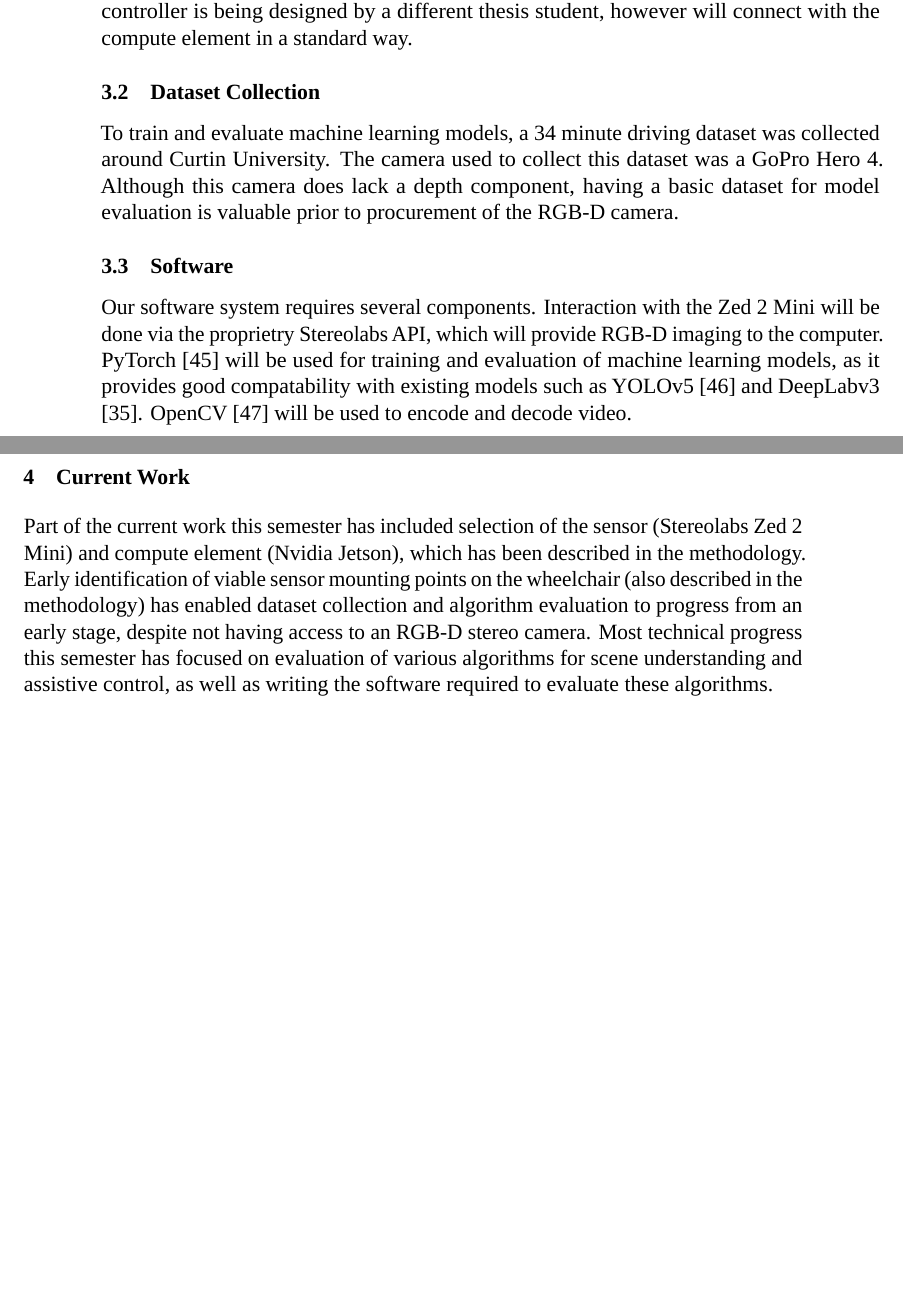
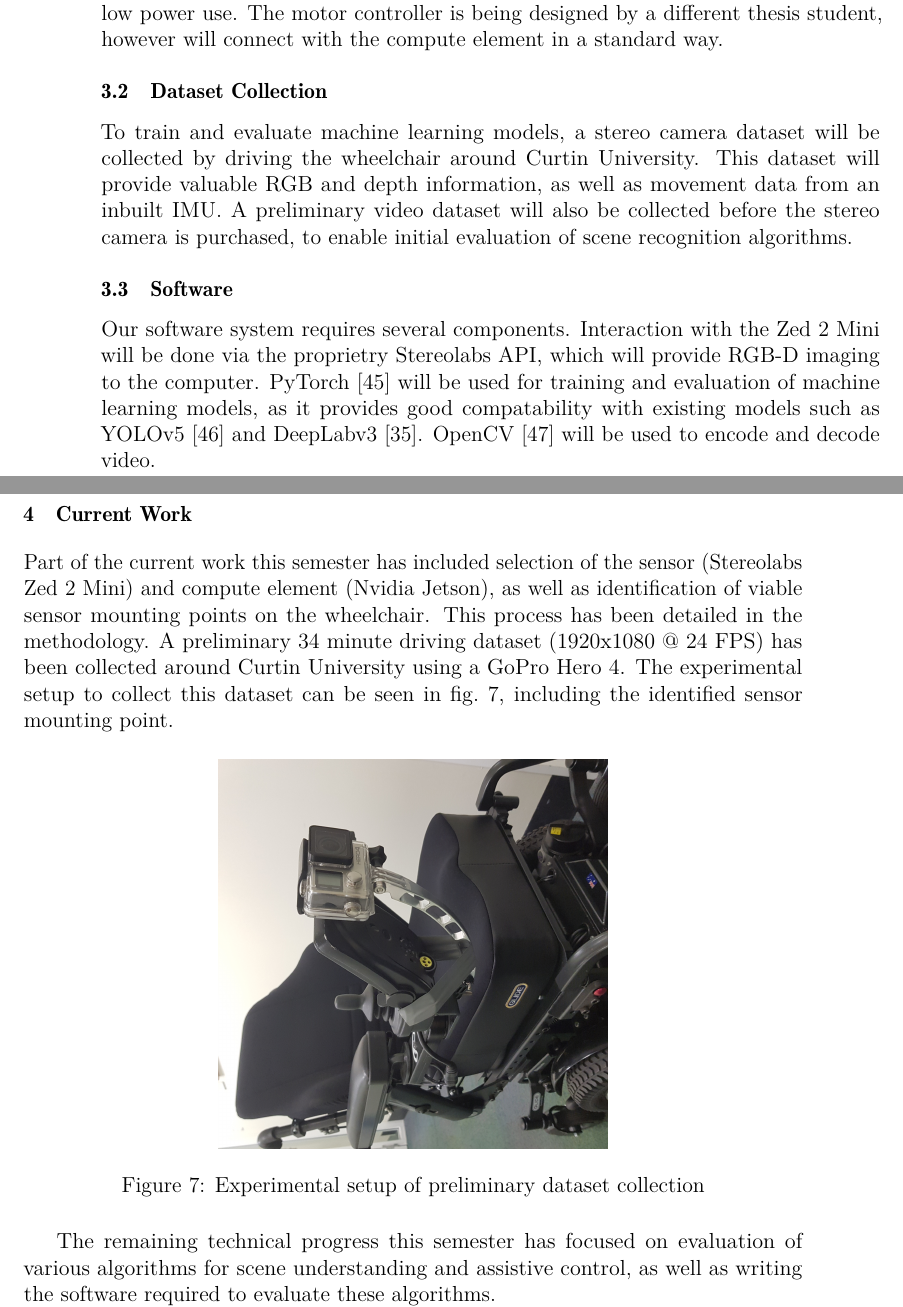
Before and after one commit to JakobWyatt/smart-wheelchair, a LaTeX document (progress_report/progress_report.tex): two parts of pages 15 and 16 of 22 before the commit and two parts of pages 15 and 16 of 23 after it, joined at a grey line, cut so that both start at the same text, the shorter picture padded with empty space. Compiled offline with LuaLaTeX; a missing font is replaced by an installed copy or a similar font.

Commit message:
Fix dataset methodology

```diff
--- a/progress_report/progress_report.tex
+++ b/progress_report/progress_report.tex
@@ -20,7 +20,7 @@
 \usepackage{tabularx} \usepackage{booktabs} \usepackage{adjustbox} \usepackage{makecell}
 \usepackage[style=ieee]{biblatex} \addbibresource{zotero.bib}
 
-\usepackage{listings}
+\usepackage{minted}\usepackage{lmodern}
 
 \setcounter{bottomnumber}{1}
 \renewcommand\bottomfraction{10.0}
@@ -456,12 +456,13 @@ and a wide range of ML frameworks, as well as low power use.
 The motor controller is being designed by a different thesis student, however will connect with the compute element in a standard way.
 
 \subsection{Dataset Collection}
-To train and evaluate machine learning models, a 34 minute driving dataset was collected around Curtin University.
-The camera used to collect this dataset was a GoPro Hero 4. Although this camera does lack a depth component,
-having a basic dataset for model evaluation is valuable prior to procurement of the RGB-D camera.
-% Other datasets
+To train and evaluate machine learning models, a stereo camera dataset will be collected by driving the wheelchair
+around Curtin University. This dataset will provide valuable RGB and depth information, as well as movement data
+from an inbuilt IMU. A preliminary video dataset will also be collected before the stereo camera is purchased,
+to enable initial evaluation of scene recognition algorithms.
 
 \subsection{Software}
+% Fix this
 Our software system requires several components. Interaction with the Zed 2 Mini will be done
 via the proprietry Stereolabs API, which will provide RGB-D imaging to the computer.
 PyTorch \cite{paszkePyTorchImperativeStyle2019} will be used for training and evaluation of machine learning models, as it
@@ -476,10 +477,19 @@ and DeepLabv3 \cite{chenRethinkingAtrousConvolution2017}. OpenCV \cite{bradskiOp
 
 \section{Current Work}
 Part of the current work this semester has included selection of the sensor (Stereolabs Zed 2 Mini) and compute element (Nvidia Jetson),
-which has been described in the methodology.
-Early identification of viable sensor mounting points on the wheelchair (also described in the methodology) has enabled dataset collection
-and algorithm evaluation to progress from an early stage, despite not having access to an RGB-D stereo camera.
-Most technical progress this semester has focused on evaluation of various algorithms for scene understanding
+as well as identification of viable sensor mounting points on the wheelchair. This process has been detailed in the methodology.
+A preliminary 34 minute driving dataset (1920x1080 @ 24 FPS) has been collected around Curtin University using a GoPro Hero 4.
+The experimental setup to collect this dataset can be seen in \cref{fig:gopro_dataset_collection}, including the identified
+sensor mounting point.
+
+\begin{figure}[H]
+    \centering
+    \includegraphics[width=0.5\linewidth]{images/gopro_dataset_collection.jpg}
+    \caption{Experimental setup of preliminary dataset collection}
+    \label{fig:gopro_dataset_collection}
+\end{figure}
+
+The remaining technical progress this semester has focused on evaluation of various algorithms for scene understanding
 and assistive control, as well as writing the software required to evaluate these algorithms.
 
 YOLOv5 \cite{ultralyticsYOLOv5} was one of the first algorithms evaluated for object detection.
```
Also changed, not shown: progress_report/images/gopro_dataset_collection.jpg (added), progress_report/progress_report.tex (9 more changed lines), 5 other files.
